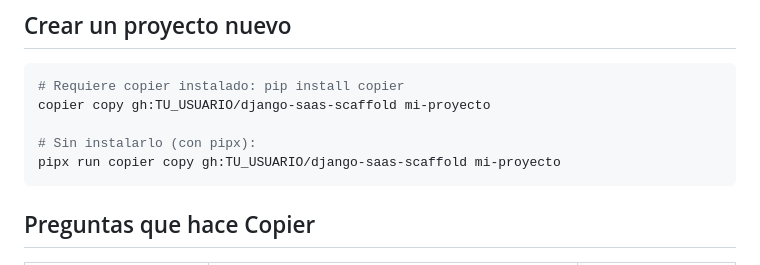
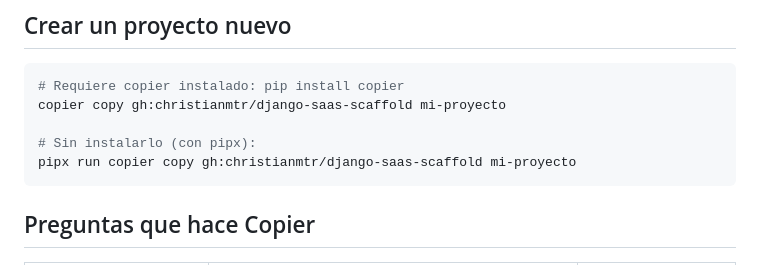
Before and after one commit to christianmtr/django-saas-scaffold, a Markdown page: README.md, the part around the change. GitHub-like rendering.

Commit message:
fix repository name

````diff
--- a/README.md
+++ b/README.md
@@ -6,10 +6,10 @@ Template [Copier](https://copier.readthedocs.io) para proyectos SaaS multi-tenan
 
 ```bash
 # Requiere copier instalado: pip install copier
-copier copy gh:TU_USUARIO/django-saas-scaffold mi-proyecto
+copier copy gh:christianmtr/django-saas-scaffold mi-proyecto
 
 # Sin instalarlo (con pipx):
-pipx run copier copy gh:TU_USUARIO/django-saas-scaffold mi-proyecto
+pipx run copier copy gh:christianmtr/django-saas-scaffold mi-proyecto
 ```
 
 ## Preguntas que hace Copier
````
